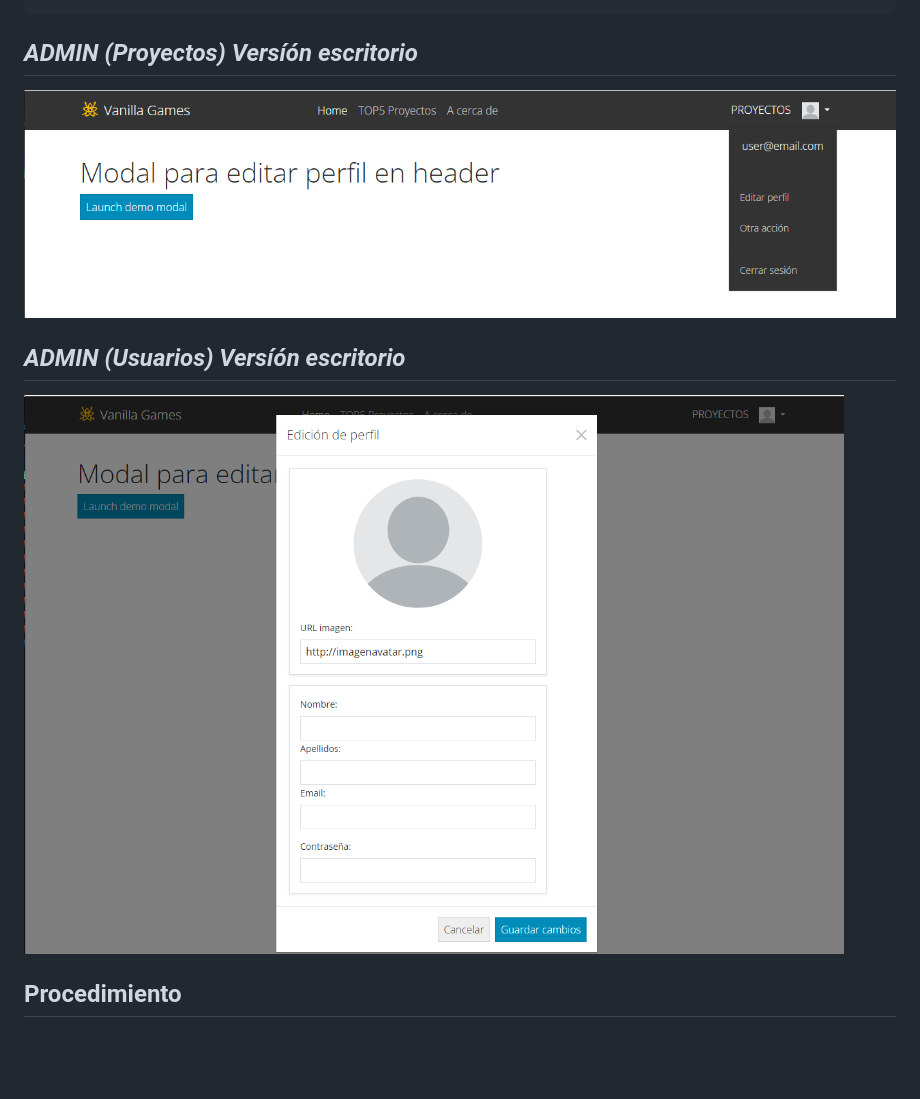
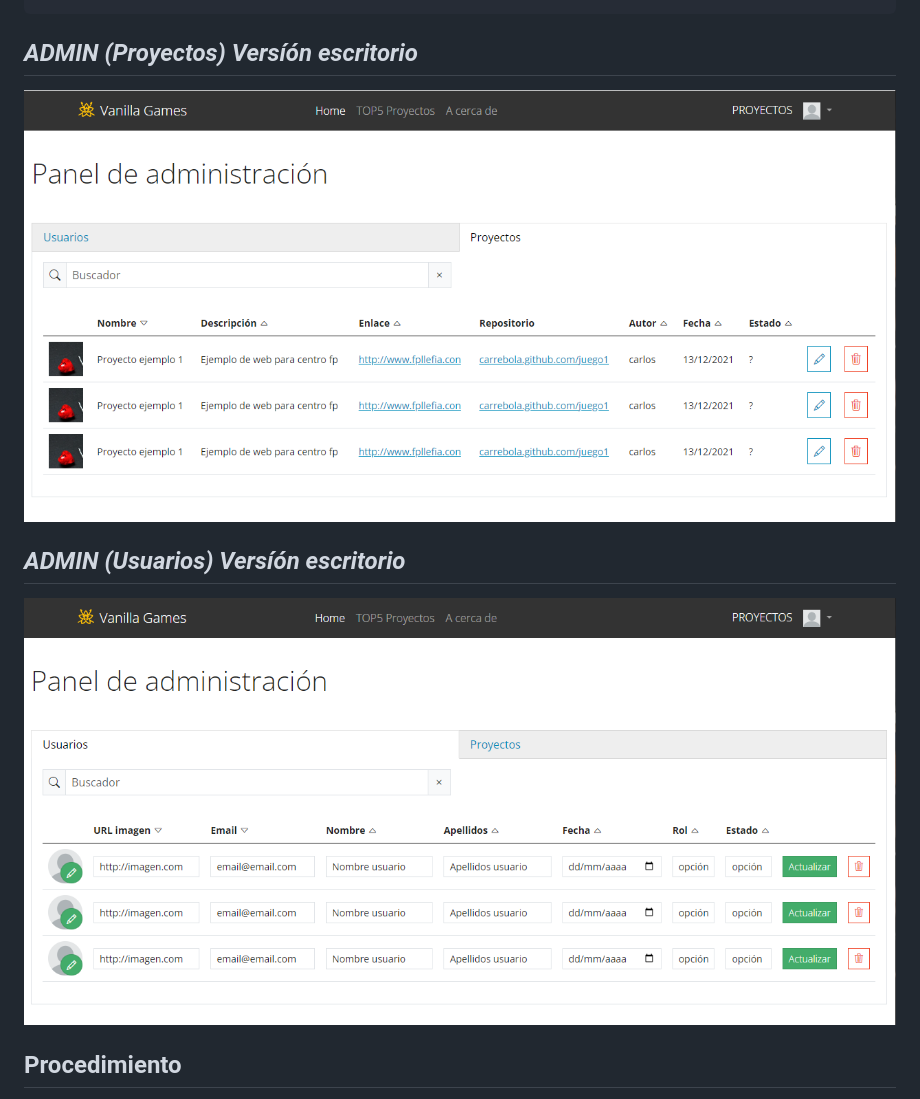
Before and after one commit to VelezBeatriz/VanillaGames-VelezBeatriz, a Markdown page: Sprint 2/maquetacion.md, the part around the change printed below. Drawn GitHub-style; blank space fills up the shorter version.

```diff
--- a/Sprint 2/maquetacion.md
+++ b/Sprint 2/maquetacion.md
@@ -1931,11 +1931,11 @@ Aquí puedes ver el código utilizado en ambas páginas: 👁‍🗨 ...
 
 ## *ADMIN (Proyectos) Versíón escritorio*
 
-![Alt Sección de proyectos](../img/html_perfil.png)
+![Alt Sección de proyectos](/img/html_project11.png)
 
 ## *ADMIN (Usuarios) Versíón escritorio*
 
-![Alt Sección de proyectos](/img/html_perfil2.png)
+![Alt Sección de proyectos](/img/html_project12.png)
 
 
 
```
Also changed, not shown: other parts of Sprint 2/maquetacion.md (+11 -11 lines).
